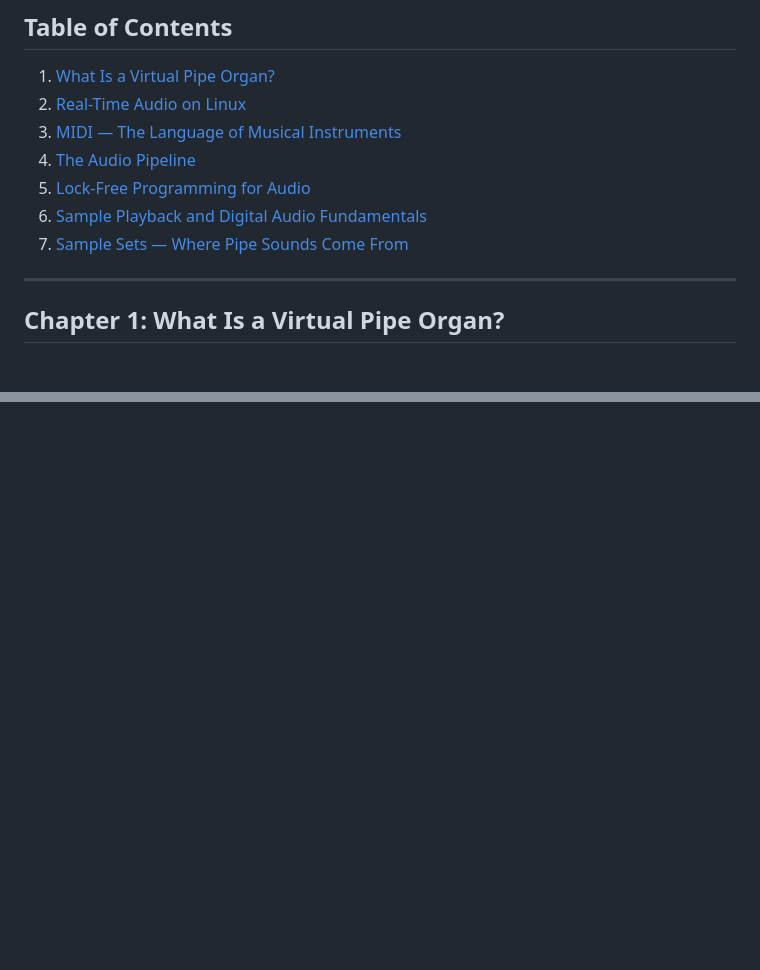
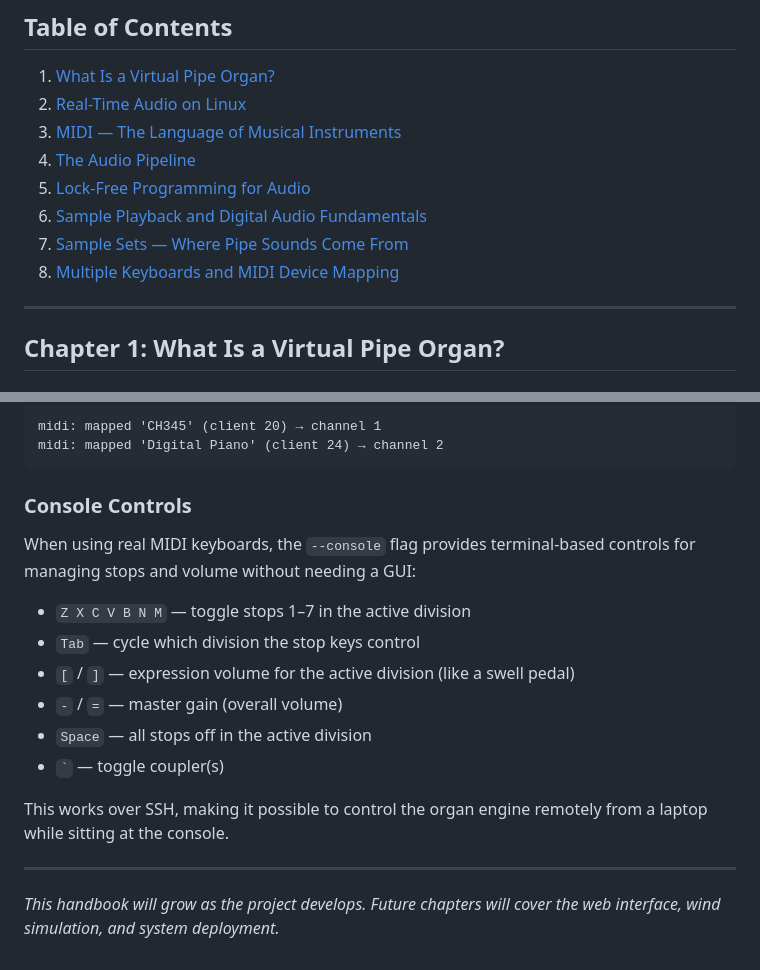
Before and after one commit to bblodget/VirtualOrgan, a Markdown page: docs/virtual-organ-handbook.md, 2 parts joined by grey strips. Rendered like a GitHub page; blank space fills up the shorter version.

````diff
--- a/docs/virtual-organ-handbook.md
+++ b/docs/virtual-organ-handbook.md
@@ -13,6 +13,7 @@ A guide to the concepts, theory, and technologies behind building a real-time vi
 5. [Lock-Free Programming for Audio](#chapter-5-lock-free-programming-for-audio)
 6. [Sample Playback and Digital Audio Fundamentals](#chapter-6-sample-playback-and-digital-audio-fundamentals)
 7. [Sample Sets — Where Pipe Sounds Come From](#chapter-7-sample-sets--where-pipe-sounds-come-from)
+8. [Multiple Keyboards and MIDI Device Mapping](#chapter-8-multiple-keyboards-and-midi-device-mapping)
 
 ---
 
@@ -590,0 +655,21 @@ Adding a short noise burst at the onset simulates the attack transient ("chiff")
+```
+midi: mapped 'CH345' (client 20) → channel 1
+midi: mapped 'Digital Piano' (client 24) → channel 2
+```
+
+### Console Controls
+
+When using real MIDI keyboards, the `--console` flag provides terminal-based controls for managing stops and volume without needing a GUI:
+
+- `Z X C V B N M` — toggle stops 1–7 in the active division
+- `Tab` — cycle which division the stop keys control
+- `[` / `]` — expression volume for the active division (like a swell pedal)
+- `-` / `=` — master gain (overall volume)
+- `Space` — all stops off in the active division
+- `` ` `` — toggle coupler(s)
+
+This works over SSH, making it possible to control the organ engine remotely from a laptop while sitting at the console.
+
+---
+
+*This handbook will grow as the project develops. Future chapters will cover the web interface, wind simulation, and system deployment.*
````
Also changed, not shown: other parts of docs/virtual-organ-handbook.md (+64 -1 lines).
